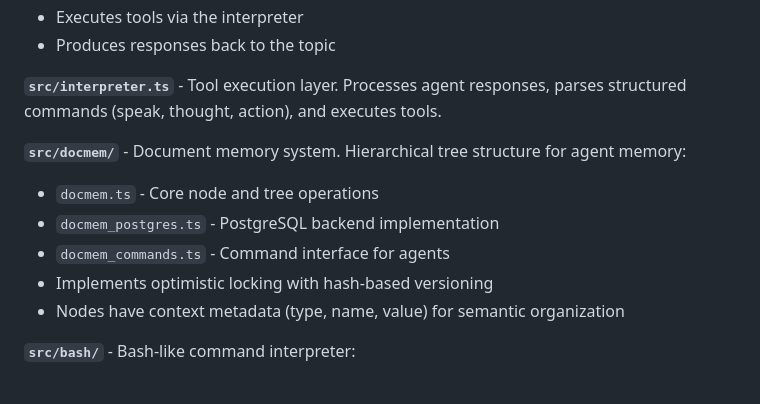
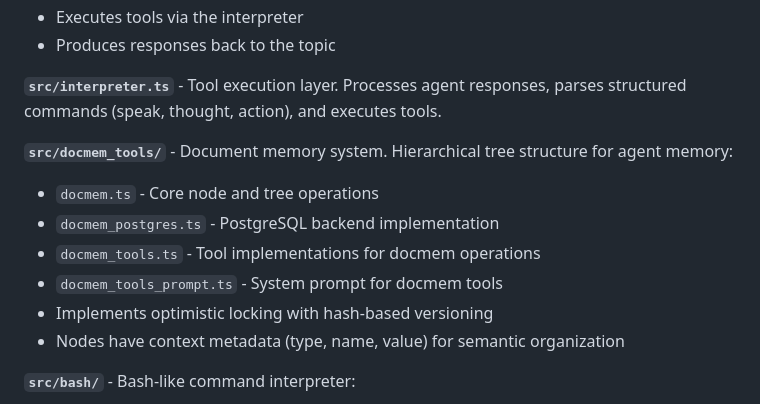
Before and after one commit to roby2358/kafkaorg, a Markdown page: CLAUDE.md, the part around one of its changes. Drawn GitHub-style.

```diff
--- a/CLAUDE.md
+++ b/CLAUDE.md
@@ -119,10 +121,11 @@ Technical specifications are maintained in `SPEC*.md` files:
 
 **`src/interpreter.ts`** - Tool execution layer. Processes agent responses, parses structured commands (speak, thought, action), and executes tools.
 
-**`src/docmem/`** - Document memory system. Hierarchical tree structure for agent memory:
+**`src/docmem_tools/`** - Document memory system. Hierarchical tree structure for agent memory:
 - `docmem.ts` - Core node and tree operations
 - `docmem_postgres.ts` - PostgreSQL backend implementation
-- `docmem_commands.ts` - Command interface for agents
+- `docmem_tools.ts` - Tool implementations for docmem operations
+- `docmem_tools_prompt.ts` - System prompt for docmem tools
 - Implements optimistic locking with hash-based versioning
 - Nodes have context metadata (type, name, value) for semantic organization
 
```
Also changed, not shown: other parts of CLAUDE.md (+13 -9 lines).
